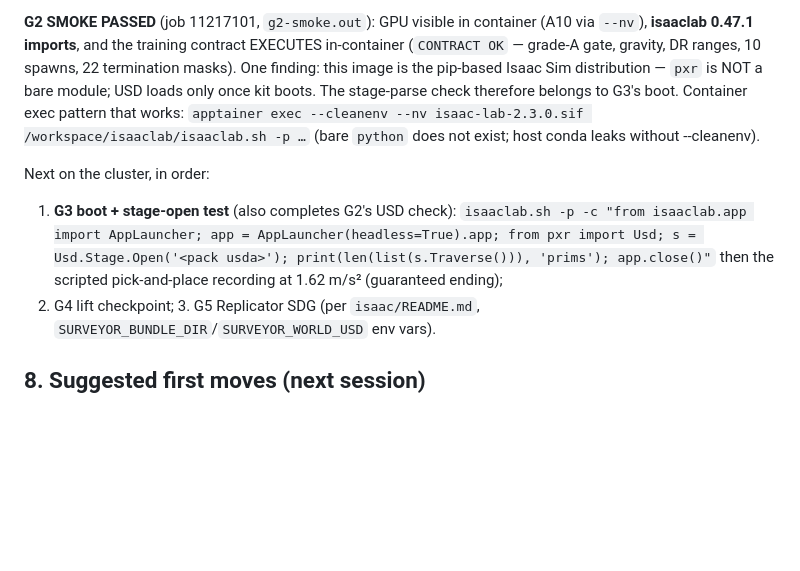
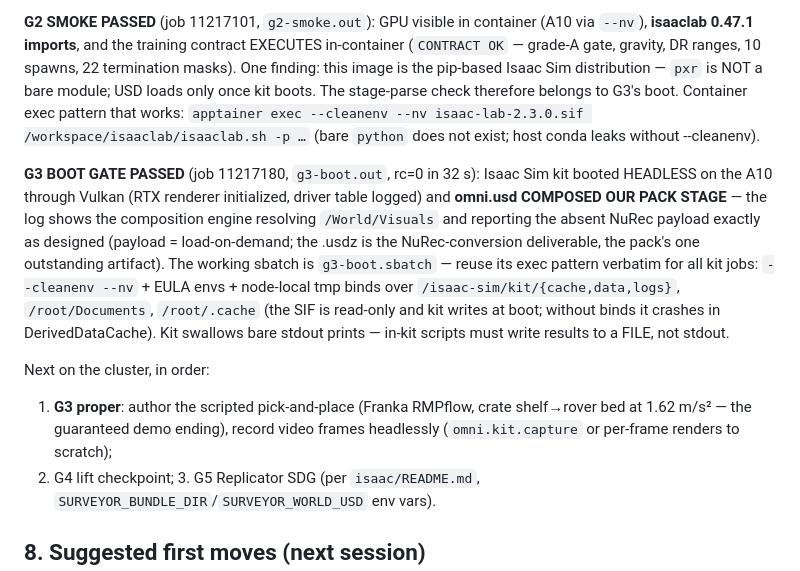
Before and after one commit to YuvrajPuyam/surveyor, a Markdown page: HANDOFF.md, the part around the change. Drawn GitHub-style; blank space fills up the shorter version.

Commit message:
G3 boot gate PASSED: Isaac Sim kit boots headless on the A10 (Vulkan/RTX) and omni.usd composes the Certified World Pack stage; working apptainer exec pattern (cleanenv, EULA envs, node-local binds over kit's writable dirs) recorded for all downstream kit jobs
Co-Authored-By: Claude Fable 5 <noreply@anthropic.com>

```diff
--- a/HANDOFF.md
+++ b/HANDOFF.md
@@ -189,10 +189,23 @@ pattern that works: `apptainer exec --cleanenv --nv isaac-lab-2.3.0.sif
 /workspace/isaaclab/isaaclab.sh -p …` (bare `python` does not exist; host
 conda leaks without --cleanenv).
 
+**G3 BOOT GATE PASSED** (job 11217180, `g3-boot.out`, rc=0 in 32 s): Isaac
+Sim kit booted HEADLESS on the A10 through Vulkan (RTX renderer initialized,
+driver table logged) and **omni.usd COMPOSED OUR PACK STAGE** — the log
+shows the composition engine resolving `/World/Visuals` and reporting the
+absent NuRec payload exactly as designed (payload = load-on-demand; the
+.usdz is the NuRec-conversion deliverable, the pack's one outstanding
+artifact). The working sbatch is `g3-boot.sbatch` — reuse its exec pattern
+verbatim for all kit jobs: `--cleanenv --nv` + EULA envs + node-local tmp
+binds over `/isaac-sim/kit/{cache,data,logs}`, `/root/Documents`,
+`/root/.cache` (the SIF is read-only and kit writes at boot; without binds
+it crashes in DerivedDataCache). Kit swallows bare stdout prints — in-kit
+scripts must write results to a FILE, not stdout.
+
 Next on the cluster, in order:
-1. **G3 boot + stage-open test** (also completes G2's USD check):
-   `isaaclab.sh -p -c "from isaaclab.app import AppLauncher; app = AppLauncher(headless=True).app; from pxr import Usd; s = Usd.Stage.Open('<pack usda>'); print(len(list(s.Traverse())), 'prims'); app.close()"`
-   then the scripted pick-and-place recording at 1.62 m/s² (guaranteed ending);
+1. **G3 proper**: author the scripted pick-and-place (Franka RMPflow, crate
+   shelf→rover bed at 1.62 m/s² — the guaranteed demo ending), record video
+   frames headlessly (`omni.kit.capture` or per-frame renders to scratch);
 2. G4 lift checkpoint; 3. G5 Replicator SDG (per `isaac/README.md`,
    `SURVEYOR_BUNDLE_DIR`/`SURVEYOR_WORLD_USD` env vars).
 
```
